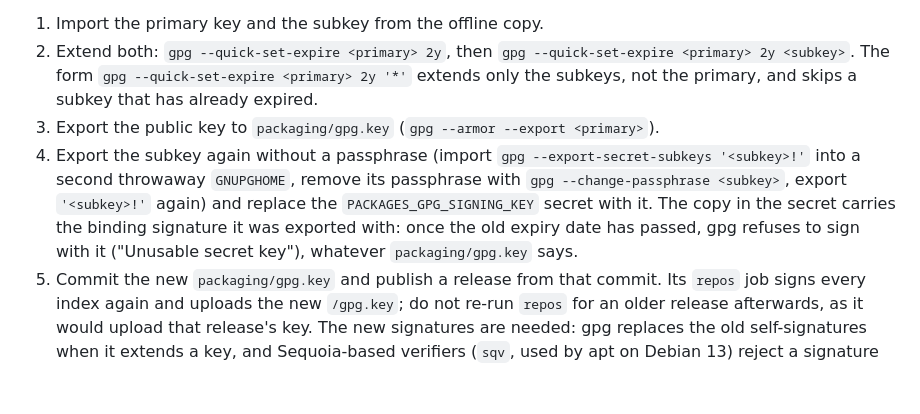
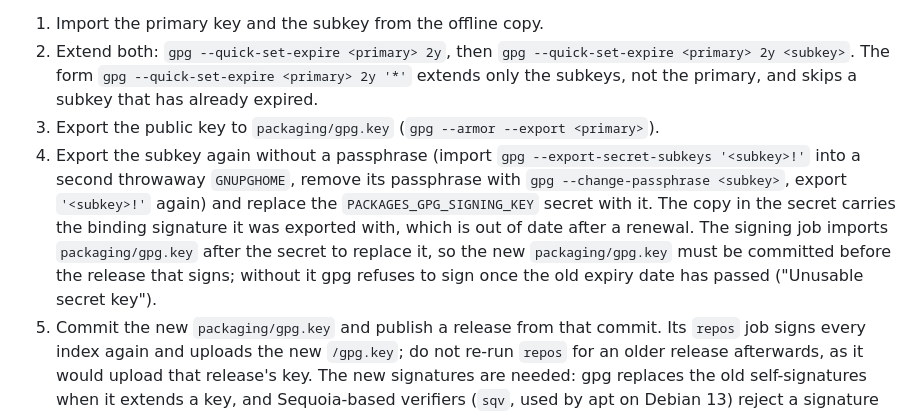
Before and after one commit to Hodeitek/hodeishield-cli, a Markdown page: CONTRIBUTING.md, the part around the change. Rendered like a GitHub page; blank space fills up the shorter version.

Commit message:
Fix the key renewal note that contradicted the signing job
The note said gpg refuses the old secret whatever packaging/gpg.key says, but the signing job imports
packaging/gpg.key after the secret, which replaces the binding signature. It now says the new key
must be committed before the release that signs.

Signed-off-by: d0ubl3g <48954024+d0ubl3g@users.noreply.github.com>

```diff
--- a/CONTRIBUTING.md
+++ b/CONTRIBUTING.md
@@ -257,7 +257,7 @@ The APT and DNF repositories are signed with an RSA 4096 OpenPGP key: a certify-
 1. Import the primary key and the subkey from the offline copy.
 2. Extend both: `gpg --quick-set-expire <primary> 2y`, then `gpg --quick-set-expire <primary> 2y <subkey>`. The form `gpg --quick-set-expire <primary> 2y '*'` extends only the subkeys, not the primary, and skips a subkey that has already expired.
 3. Export the public key to `packaging/gpg.key` (`gpg --armor --export <primary>`).
-4. Export the subkey again without a passphrase (import `gpg --export-secret-subkeys '<subkey>!'` into a second throwaway `GNUPGHOME`, remove its passphrase with `gpg --change-passphrase <subkey>`, export `'<subkey>!'` again) and replace the `PACKAGES_GPG_SIGNING_KEY` secret with it. The copy in the secret carries the binding signature it was exported with: once the old expiry date has passed, gpg refuses to sign with it ("Unusable secret key"), whatever `packaging/gpg.key` says.
+4. Export the subkey again without a passphrase (import `gpg --export-secret-subkeys '<subkey>!'` into a second throwaway `GNUPGHOME`, remove its passphrase with `gpg --change-passphrase <subkey>`, export `'<subkey>!'` again) and replace the `PACKAGES_GPG_SIGNING_KEY` secret with it. The copy in the secret carries the binding signature it was exported with, which is out of date after a renewal. The signing job imports `packaging/gpg.key` after the secret to replace it, so the new `packaging/gpg.key` must be committed before the release that signs; without it gpg refuses to sign once the old expiry date has passed ("Unusable secret key").
 5. Commit the new `packaging/gpg.key` and publish a release from that commit. Its `repos` job signs every index again and uploads the new `/gpg.key`; do not re-run `repos` for an older release afterwards, as it would upload that release's key. The new signatures are needed: gpg replaces the old self-signatures when it extends a key, and Sequoia-based verifiers (`sqv`, used by apt on Debian 13) reject a signature made before the new self-signature when they check it against the extended key. RPM package signatures made before the renewal still verify.
 6. Say in the release notes that users must refresh their copy of the key before the old expiry date (README, "When the repository key is renewed"). Clients that still hold the old copy reject the signatures made after that date.
 
```
